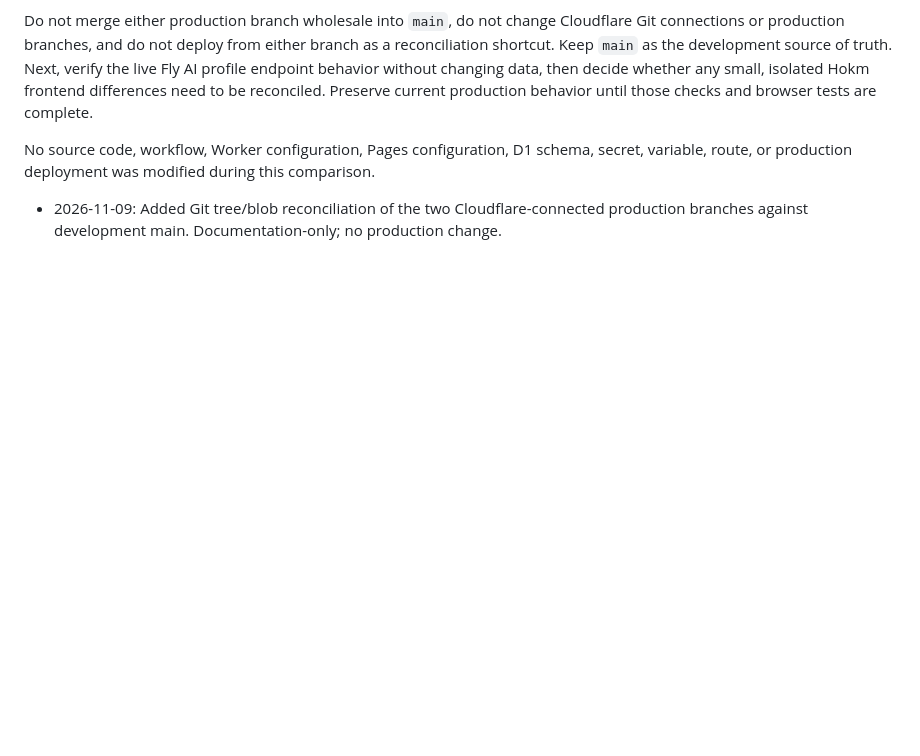
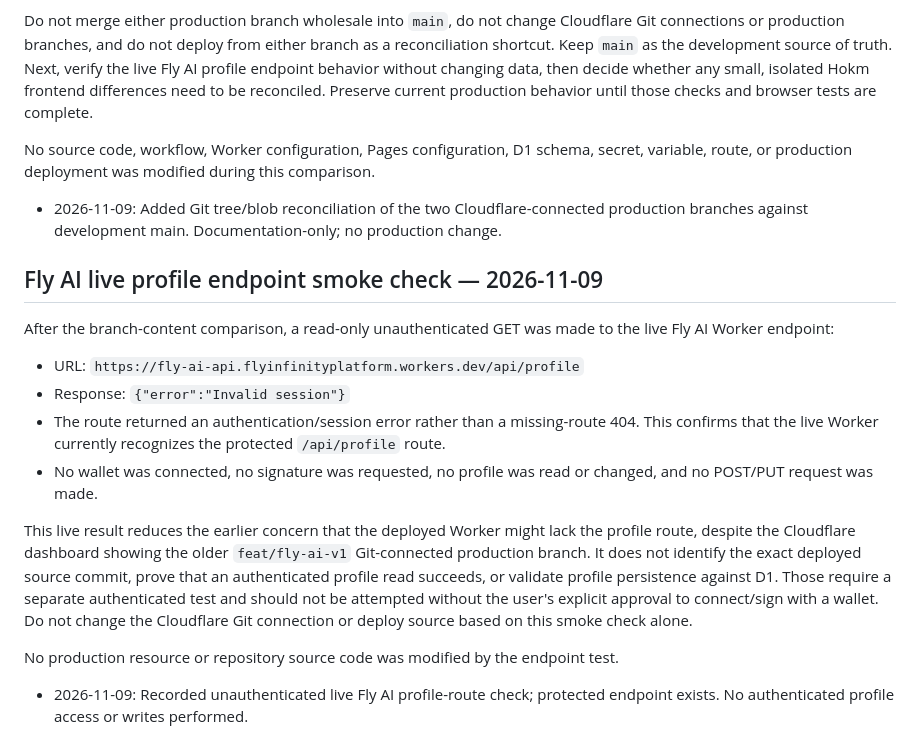
Before and after one commit to FlyInfinityDAO/fit-price-display, a Markdown page: INFRASTRUCTURE-TRANSFER-MAP.md, the part around the change. GitHub-like rendering; blank space fills up the shorter version.

Commit message:
Document Fly AI live profile endpoint check

```diff
--- a/INFRASTRUCTURE-TRANSFER-MAP.md
+++ b/INFRASTRUCTURE-TRANSFER-MAP.md
@@ -268,3 +268,19 @@ Do not merge either production branch wholesale into `main`, do not change Cloud
 No source code, workflow, Worker configuration, Pages configuration, D1 schema, secret, variable, route, or production deployment was modified during this comparison.
 
 - 2026-11-09: Added Git tree/blob reconciliation of the two Cloudflare-connected production branches against development main. Documentation-only; no production change.
+
+
+## Fly AI live profile endpoint smoke check — 2026-11-09
+
+After the branch-content comparison, a read-only unauthenticated GET was made to the live Fly AI Worker endpoint:
+
+- URL: `https://fly-ai-api.flyinfinityplatform.workers.dev/api/profile`
+- Response: `{"error":"Invalid session"}`
+- The route returned an authentication/session error rather than a missing-route 404. This confirms that the live Worker currently recognizes the protected `/api/profile` route.
+- No wallet was connected, no signature was requested, no profile was read or changed, and no POST/PUT request was made.
+
+This live result reduces the earlier concern that the deployed Worker might lack the profile route, despite the Cloudflare dashboard showing the older `feat/fly-ai-v1` Git-connected production branch. It does not identify the exact deployed source commit, prove that an authenticated profile read succeeds, or validate profile persistence against D1. Those require a separate authenticated test and should not be attempted without the user's explicit approval to connect/sign with a wallet. Do not change the Cloudflare Git connection or deploy source based on this smoke check alone.
+
+No production resource or repository source code was modified by the endpoint test.
+
+- 2026-11-09: Recorded unauthenticated live Fly AI profile-route check; protected endpoint exists. No authenticated profile access or writes performed.
```
